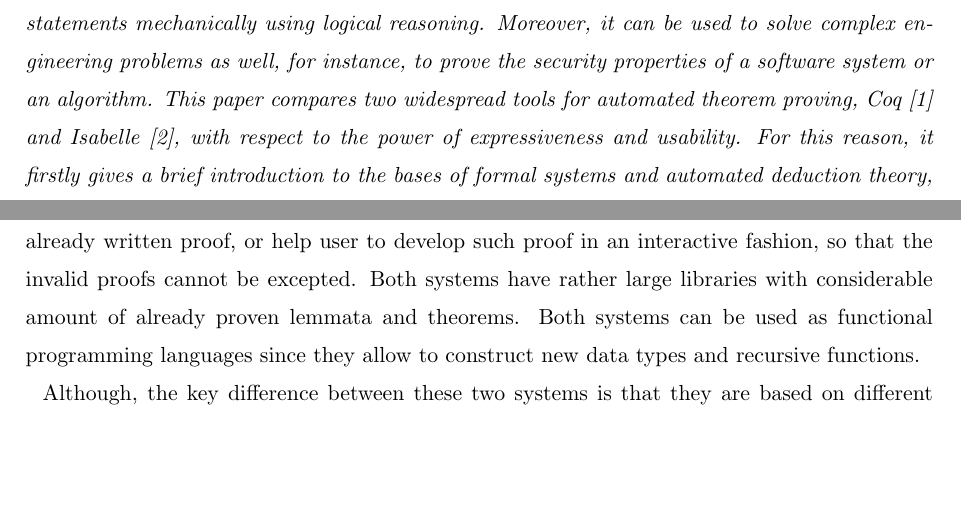
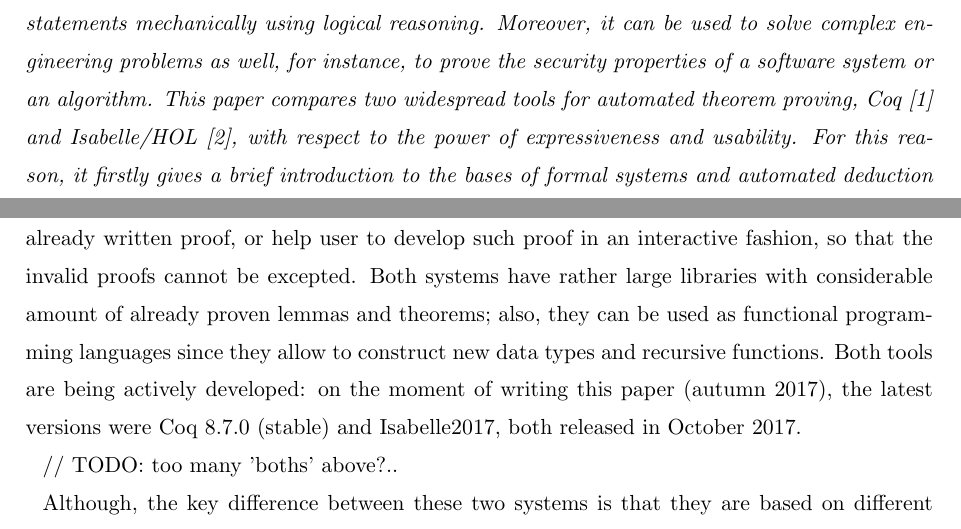
Before and after one commit to ajuszkowski/seminar_paper, a LaTeX thesis (cs-seminar.tex): two parts of pages 1 and 7 of 9, joined at a grey line, cut so that both start at the same text, the shorter picture padded with empty space. Compiled offline with pdfLaTeX; a LaTeX package or settings file that is missing is left out.

Commit message:
cleanup comparison intro.

```diff
--- a/cs-seminar.tex
+++ b/cs-seminar.tex
@@ -26,7 +26,7 @@
 The need for formal definition of the very basis of mathematics raised in the last century.
 The scale and complexity of mathematics, along with discovered paradoxes, revealed the danger of accumulating errors across theories. Although, according to Gödel's incompleteness theorems, it is not possible to construct a single formal system which will describe all phenomena in the world, being complete and consistent at the same time, that crisis has considerably improved philosophical views on mathematics.
 In addition, it gave rise to rather practical areas of logic, s.a. the theory of automated theorem proving. This is a set of techniques used to verify mathematical statements mechanically using logical reasoning. Moreover, it can be used to solve complex engineering problems as well, for instance, to prove the security properties of a software system or an algorithm.
-This paper compares two widespread tools for automated theorem proving, Coq~\cite{tool_Coq} and Isabelle~\cite{tool_Isabelle}, with respect to the power of expressiveness and usability. For this reason, it firstly gives a brief introduction to the bases of formal systems and automated deduction theory, its main problems and challenges.
+This paper compares two widespread tools for automated theorem proving, Coq~\cite{tool_Coq} and Isabelle/HOL~\cite{tool_Isabelle}, with respect to the power of expressiveness and usability. For this reason, it firstly gives a brief introduction to the bases of formal systems and automated deduction theory, its main problems and challenges.
 
 \vspace{3mm}
 \noindent KEYWORDS: logic, formal method, proof theory, automated theorem prover, Coq, Isabelle.
@@ -257,8 +257,10 @@ Describe possible applications of formal methods:
 \label{sec:comparison}
 
 We have chosen for our comparison two automated proof assistants, Coq and Isabelle/HOL~\footnote{Roughly speaking, Isabelle is a core for an automated theorem proving which supports multiple logical theories: Higher-Order Logic (HOL), first-order logic theories s.a. Zermelo-Fraenkel Set Theory (ZF), Classical Computational Logic (CCL), etc. In this paper, we consider the Isabelle/HOL as the startpoint for exploring the power of the proof assistant.}.
-In general, they both work in similar way: given definition of a statement, they can either verify already written proof, or help user to develop such proof in an interactive fashion, so that the invalid proofs cannot be excepted. Both systems have rather large libraries with considerable amount of already proven lemmata and theorems.
-Both systems can be used as functional programming languages since they allow to construct new data types and recursive functions.
+In general, they both work in similar way: given definition of a statement, they can either verify already written proof, or help user to develop such proof in an interactive fashion, so that the invalid proofs cannot be excepted. Both systems have rather large libraries with considerable amount of already proven lemmas and theorems; also, they can be used as functional programming languages since they allow to construct new data types and recursive functions. Both tools are being actively developed: on the moment of writing this paper (autumn 2017), the latest versions were Coq 8.7.0 (stable) and Isabelle2017, both released in October 2017.
+
+// TODO: too many 'boths' above?..
+
 
 Although, the key difference between these two systems is that they are based on different logical theories. Isabelle/HOL exploits higher order logic along with first-order set theory, while Coq operates with dependent types in higher order type theory, representing an implementation of intuitionistic logic. Moreover, the key feature of Coq is that it allows to extract the verified  program in OCaml or Haskell from the constructive proof of its formal specification~\cite{tool_Coq}. This capability facilitates using Coq as the tool for software verification.
 
```
